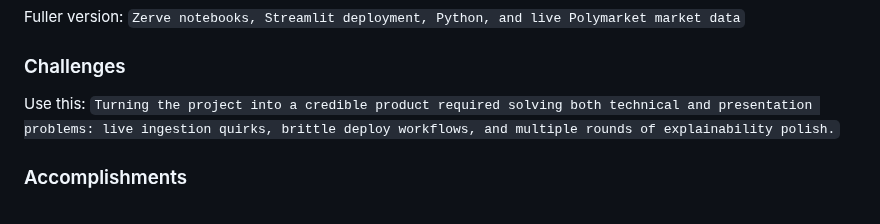
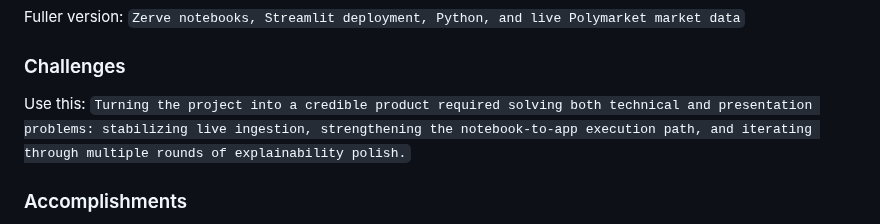
Before and after one commit to niekcandaele/Market-mispricing-radar, a Markdown page: docs/submission-form-map.md, the part around the change. Rendered like a GitHub page.

Commit message:
Sync short-form challenge wording

```diff
--- a/docs/submission-form-map.md
+++ b/docs/submission-form-map.md
@@ -66,7 +66,7 @@ Fuller version:
 
 ### Challenges
 Use this:
-`Turning the project into a credible product required solving both technical and presentation problems: live ingestion quirks, brittle deploy workflows, and multiple rounds of explainability polish.`
+`Turning the project into a credible product required solving both technical and presentation problems: stabilizing live ingestion, strengthening the notebook-to-app execution path, and iterating through multiple rounds of explainability polish.`
 
 ### Accomplishments
 Use this:
```
Also changed, not shown: docs/submission-short-variants.md (+1 -1 lines).
